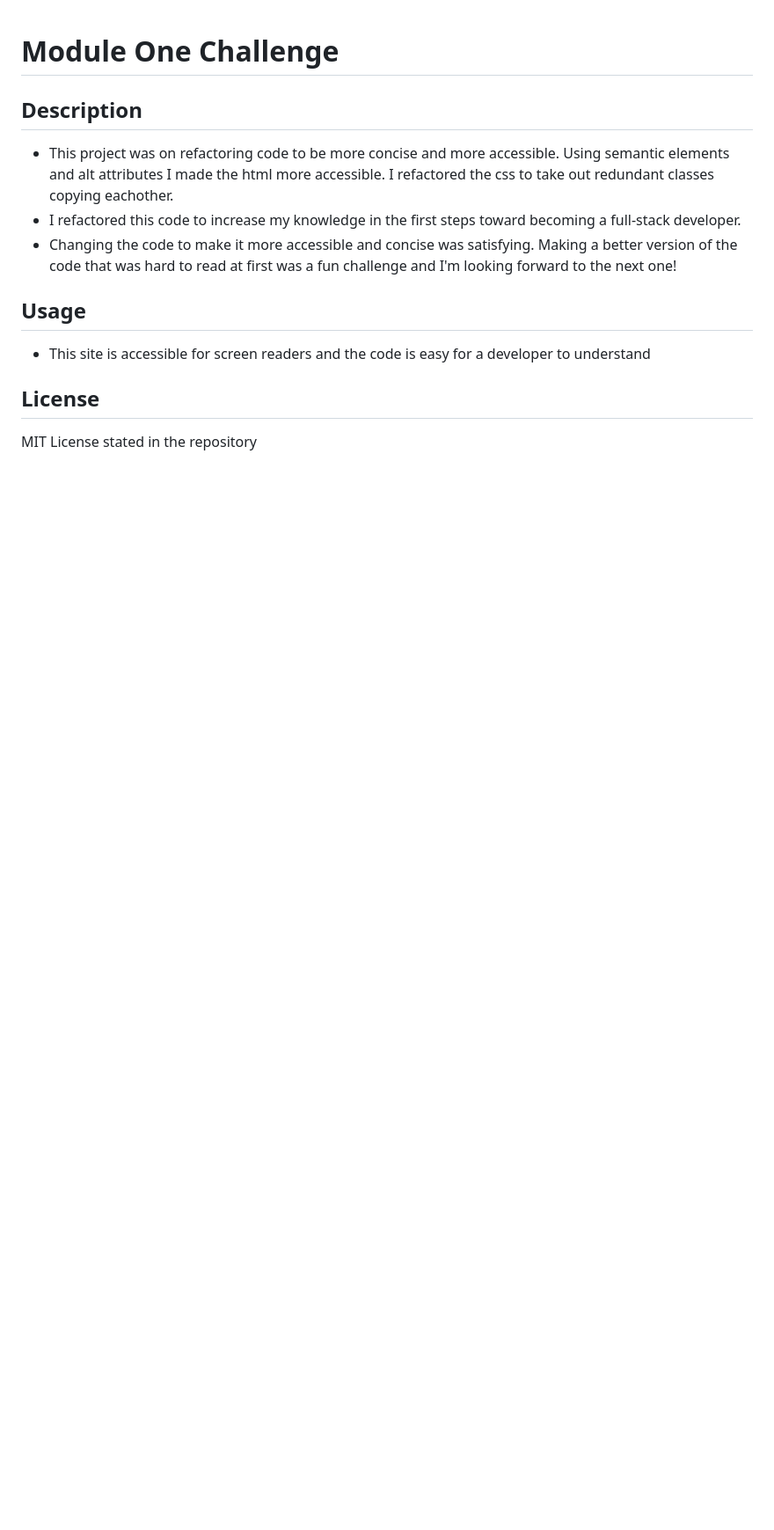
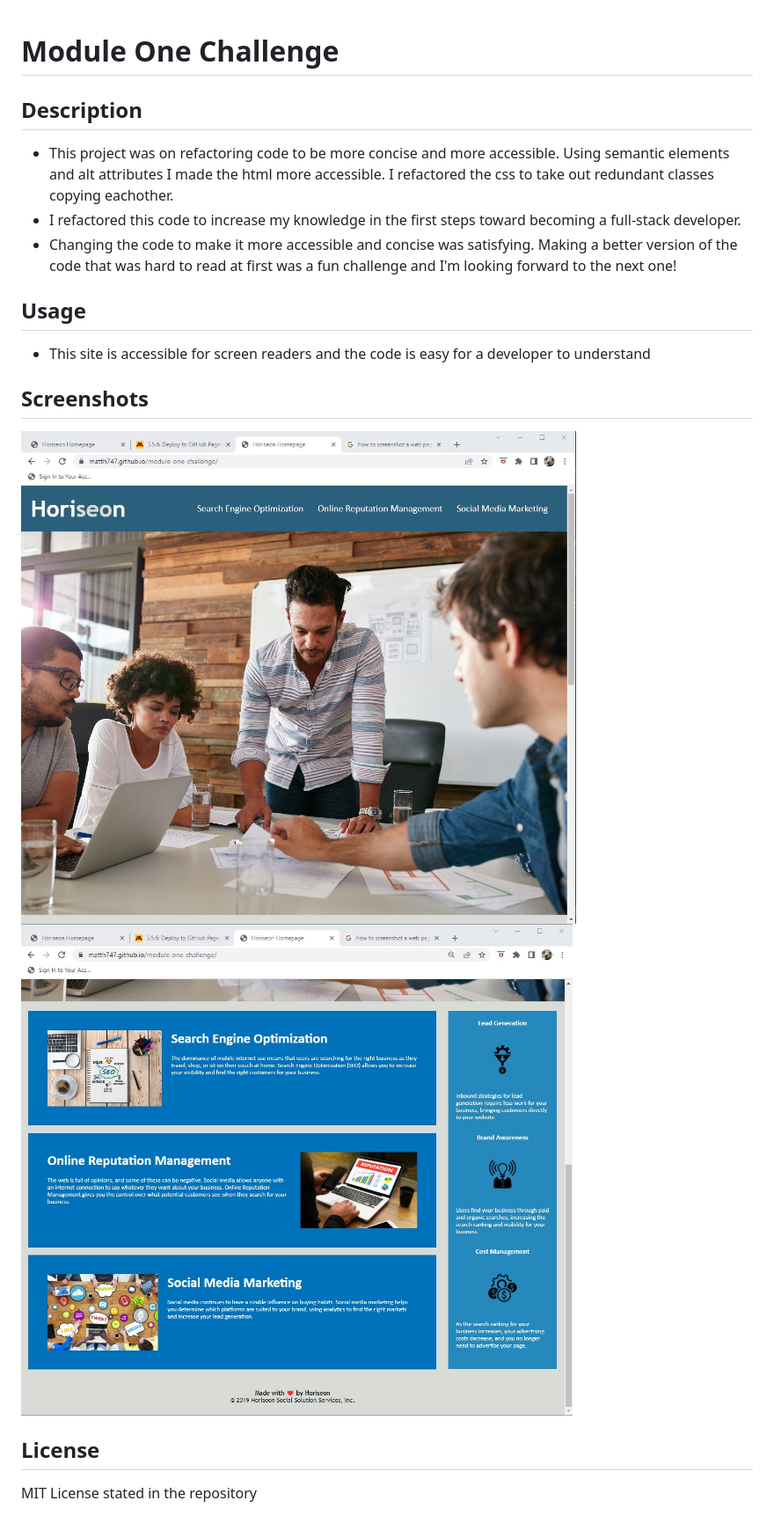
Before and after one commit to matth747/module-one-challenge, a Markdown page: README.md, the part around the change. Shown: that part at 88% size. Drawn GitHub-style; pictures changed too: assets/images/CH1-image1.jpg (added), assets/images/CH1-image2.jpg (added); blank space fills up the shorter version.

Commit message:
added screenshots of the site

```diff
--- a/README.md
+++ b/README.md
@@ -12,7 +12,9 @@
 
 - This site is accessible for screen readers and the code is easy for a developer to understand
 
-
+## Screenshots
+![website screenshots](./assets/images/CH1-image1.jpg)
+![](./assets/images/CH1-image2.jpg)
 
 ## License
 
```
